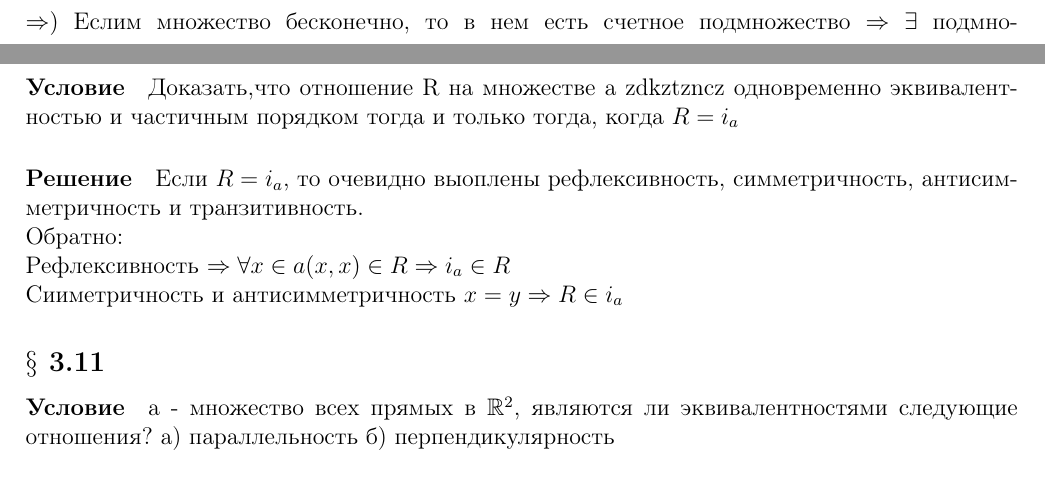
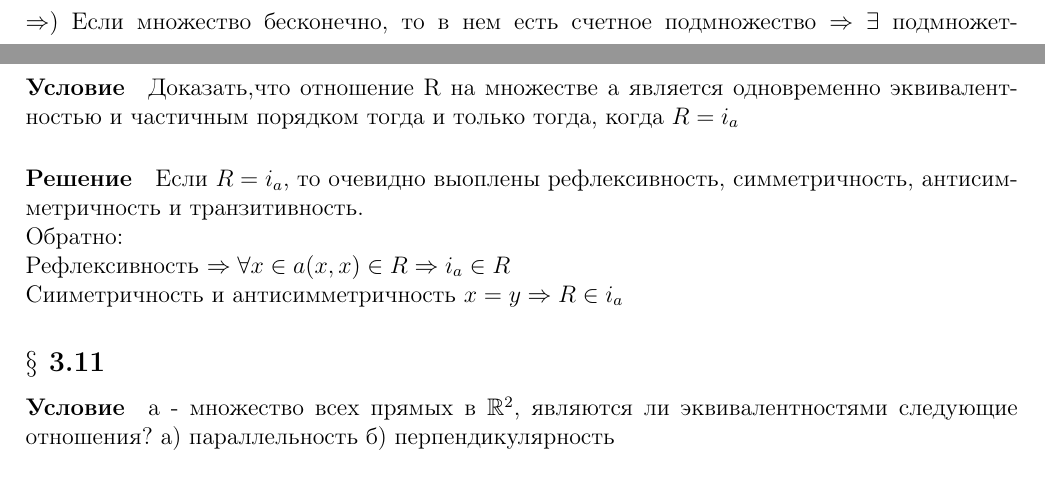
Before and after one commit to Sasha4ever/ML-2, a LaTeX document (Draft.tex): two parts of pages 10 and 16 of 18, joined at a grey line, cut so that both start at the same text. Compiled offline with pdfLaTeX.

Commit message:
fix some errors
fix some errors

```diff
--- a/Draft.tex
+++ b/Draft.tex
@@ -517,8 +517,8 @@ $\{1\}$ эквивалентен $\{1\}$\\
 A - счетное, значит все его элементы можно пронумеровать. \\
 Возьмем множество  $A \setminus B $, его мы тоже можем пронумеровать, сдвигая каждый раз нумерацию.\\
 \\
-$\Rightarrow ) $ Еслим множество бесконечно, то в нем есть счетное подмножество $\Rightarrow$ $\exists$ подмножетсво нашего счетного множества, которое ему  $ \sim $\\
-$\Leftarrow )$ Если мноетсво $ \sim $ свое подмножеству, то оно не может быть конечным, доказывается от противного $\Rightarrow$ оно бесконечно.
+$\Rightarrow ) $ Если множество бесконечно, то в нем есть счетное подмножество $\Rightarrow$ $\exists$ подмножетсво нашего счетного множества, которое ему  $ \sim $\\
+$\Leftarrow )$ Если множетсво $ \sim $ свое подмножеству, то оно не может быть конечным, доказывается от противного $\Rightarrow$ оно бесконечно.
 
 \subsection*{$\S$ 4.10 а}
 \paragraph*{Условие}
@@ -735,7 +735,7 @@ $ r =\lbrace ( a; a ) \rbrace $\\
 
 \subsection*{$\S$ 3.9}
 \paragraph*{Условие}
-Доказать,что отношение R на множестве a zdkztzncz одновременно эквивалентностью и частичным порядком тогда и только тогда, когда $ R = i_a$
+Доказать,что отношение R на множестве a является одновременно эквивалентностью и частичным порядком тогда и только тогда, когда $ R = i_a$
 \paragraph*{Решение}
 Если $ R = i_a$, то очевидно выоплены рефлексивность, симметричность, антисимметричность и транзитивность.\\
 Обратно:\\
```
Also changed, not shown: Draft.tex (2 more changed lines).
